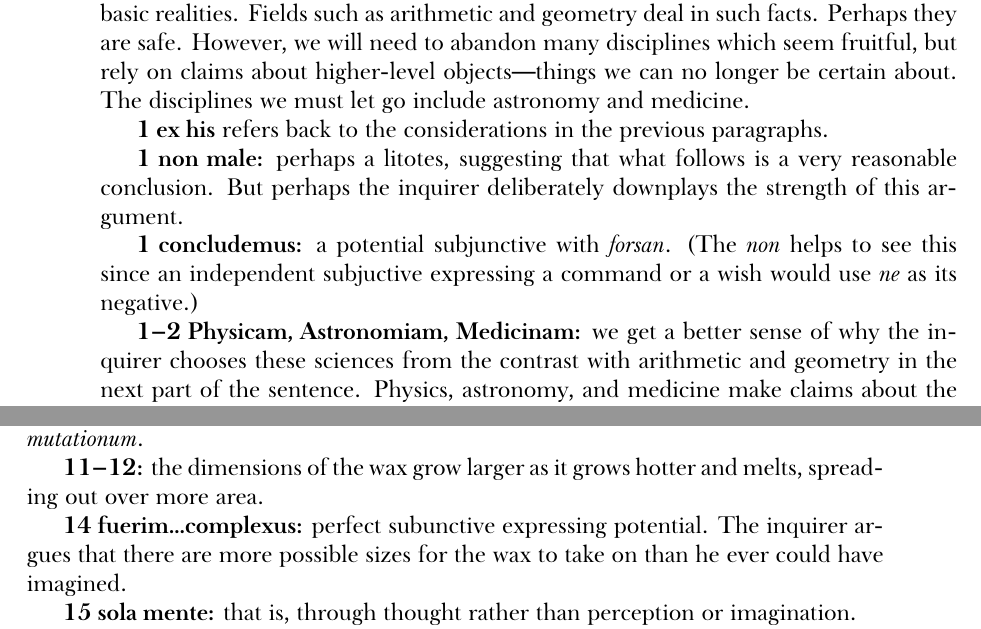
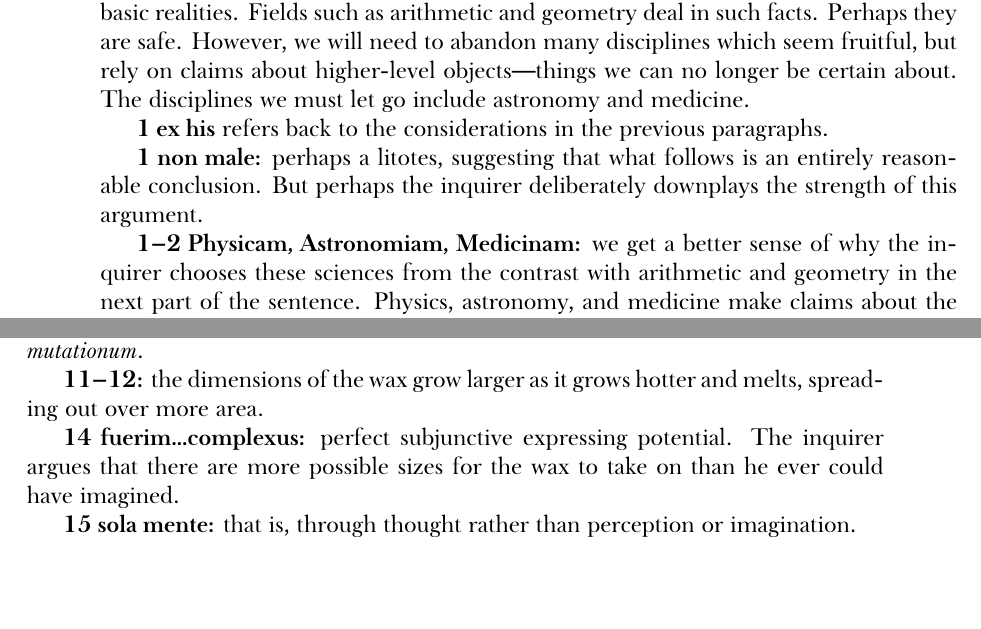
Before and after one commit to telemachus/descartes-meditations, a LaTeX thesis (descartes-main.tex, which reads meditatio-prima.tex, meditatio-secunda.tex): two parts of pages 50 and 81 of 144, joined at a grey line, cut so that both start at the same text, the shorter picture padded with empty space. Compiled offline with XeLaTeX; a missing font is replaced by an installed copy or a similar font.

Commit message:
Three typos and one tweak
1. concludemus is a future indicative not a present subjunctive!
2. Fix the spelling of "subjunctive."
3. Put back a lost semicolon.
4. Remove a "very."

Thanks to Peter Osorio for 1-3.

```diff
--- a/meditatio-prima.tex
+++ b/meditatio-prima.tex
@@ -315,9 +315,7 @@ Do you think that an argument like this can settle the philosophical problem of
 
 \lem{1 ex his} refers back to the considerations in the previous paragraphs.
 
-\lemc{1 non male} perhaps a litotes, suggesting that what follows is a very reasonable conclusion. But perhaps the inquirer deliberately downplays the strength of this argument.
-
-\lemc{1 concludemus} a potential subjunctive with \textit{forsan}. (The \textit{non} helps to see this since an independent subjuctive expressing a command or a wish would use \textit{ne} as its negative.)
+\lemc{1 non male} perhaps a litotes, suggesting that what follows is an entirely reasonable conclusion. But perhaps the inquirer deliberately downplays the strength of this argument.
 
 \lemc{1--2 Physicam, Astronomiam, Medicinam} we get a better sense of why the inquirer chooses these sciences from the contrast with arithmetic and geometry in the next part of the sentence. Physics, astronomy, and medicine make claims about the world (\textit{utrum eae sint in rerum natura necne}) while arithmetic and geometry are, in a significant sense, purely theoretical. (Note that early modern physics was far more practical than contemporary physics.)
 
--- a/meditatio-secunda.tex
+++ b/meditatio-secunda.tex
@@ -444,7 +444,7 @@ The inquirer also rejects the claim that physical things are better and more eas
 
 \lemc{11--12} the dimensions of the wax grow larger as it grows hotter and melts, spreading out over more area.
 
-\lemc{14 fuerim\dots complexus} perfect subunctive expressing potential. The inquirer argues that there are more possible sizes for the wax to take on than he ever could have imagined.
+\lemc{14 fuerim\dots complexus} perfect subjunctive expressing potential. The inquirer argues that there are more possible sizes for the wax to take on than he ever could have imagined.
 
 \lemc{15 sola mente} that is, through thought rather than perception or imagination.
 
```
Also changed, not shown: meditatio-prima.tex (2 more changed lines).
